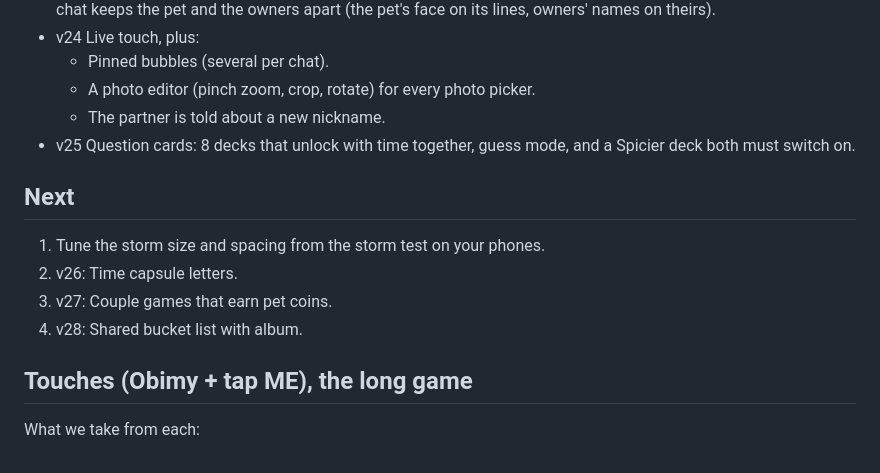
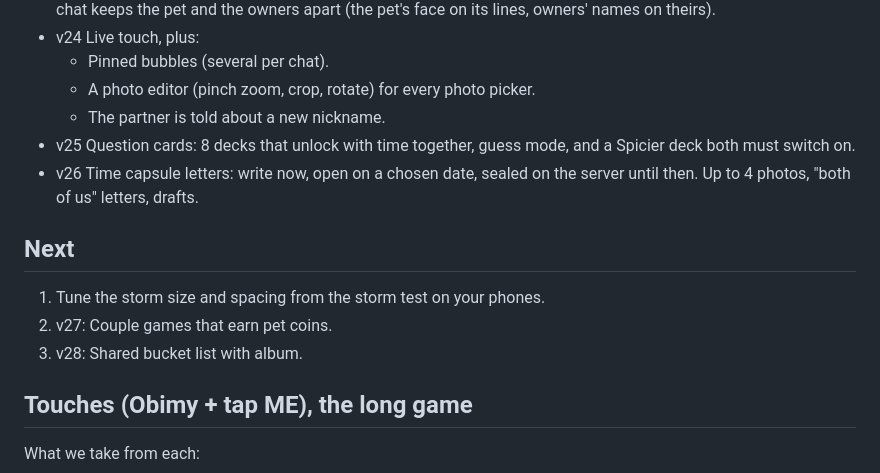
Before and after one commit to farmansyah/afra-chat, a Markdown page: PLAN.md, the part around the change. Rendered like a GitHub page.

Commit message:
Plan: v26 done

```diff
--- a/PLAN.md
+++ b/PLAN.md
@@ -10,12 +10,12 @@
   - A photo editor (pinch zoom, crop, rotate) for every photo picker.
   - The partner is told about a new nickname.
 - v25 Question cards: 8 decks that unlock with time together, guess mode, and a Spicier deck both must switch on.
+- v26 Time capsule letters: write now, open on a chosen date, sealed on the server until then. Up to 4 photos, "both of us" letters, drafts.
 
 ## Next
 1. Tune the storm size and spacing from the storm test on your phones.
-2. v26: Time capsule letters.
-3. v27: Couple games that earn pet coins.
-4. v28: Shared bucket list with album.
+2. v27: Couple games that earn pet coins.
+3. v28: Shared bucket list with album.
 
 ## Touches (Obimy + tap ME), the long game
 What we take from each:
```
